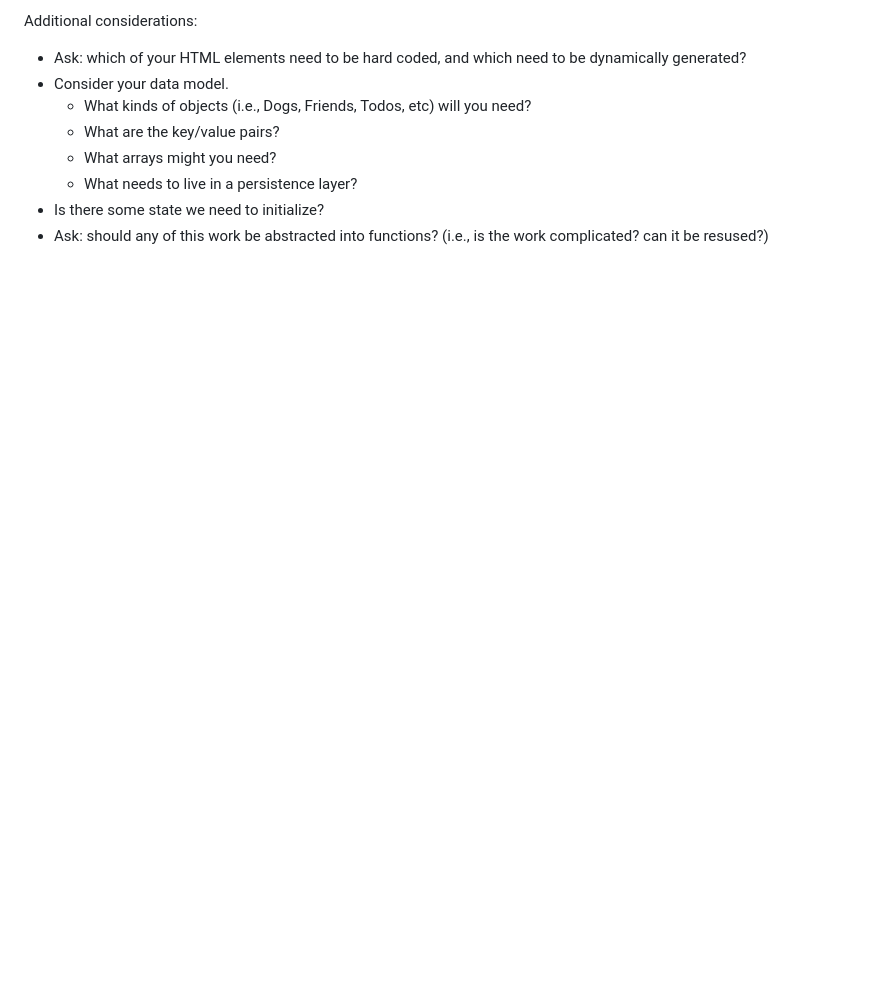
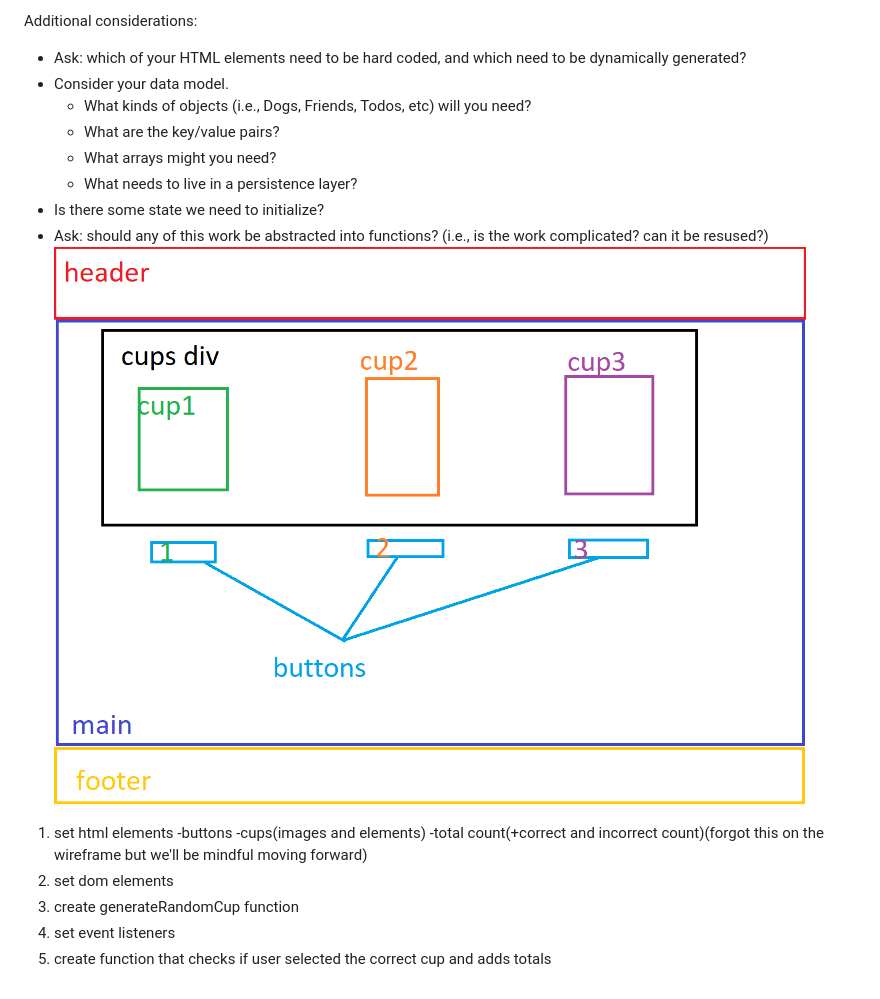
Before and after one commit to Kevin-Roney/shell-game, a Markdown page: README.md, the part around the change. Drawn GitHub-style; pictures changed too: assets/Untitled.png (added); blank space fills up the shorter version.

Commit message:
Initial planning stage completed, ready to start adding html elements

```diff
--- a/README.md
+++ b/README.md
@@ -23,3 +23,13 @@ Additional considerations:
   - What needs to live in a persistence layer?
 - Is there some state we need to initialize?
 - Ask: should any of this work be abstracted into functions? (i.e., is the work complicated? can it be resused?)
+![wireframe](/assets/Untitled.png "wireframe of plan")
+
+1. set html elements
+    -buttons
+    -cups(images and elements)
+    -total count(+correct and incorrect count)(forgot this on the wireframe but we'll be mindful moving forward)
+2. set dom elements
+3. create generateRandomCup function
+4. set event listeners
+5. create function that checks if user selected the correct cup and adds totals
```
